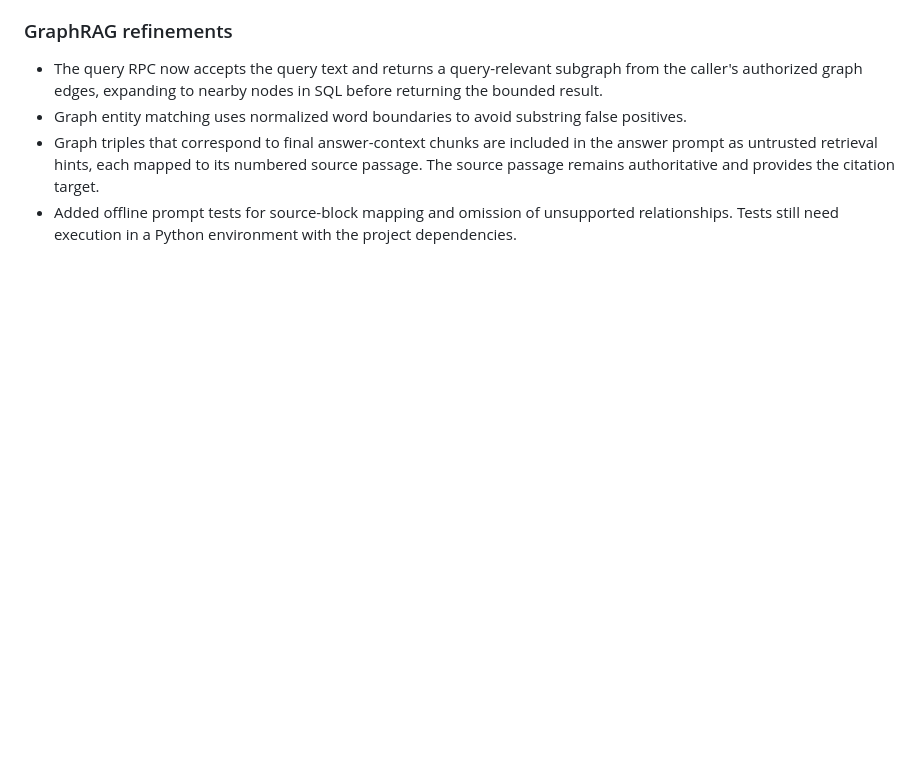
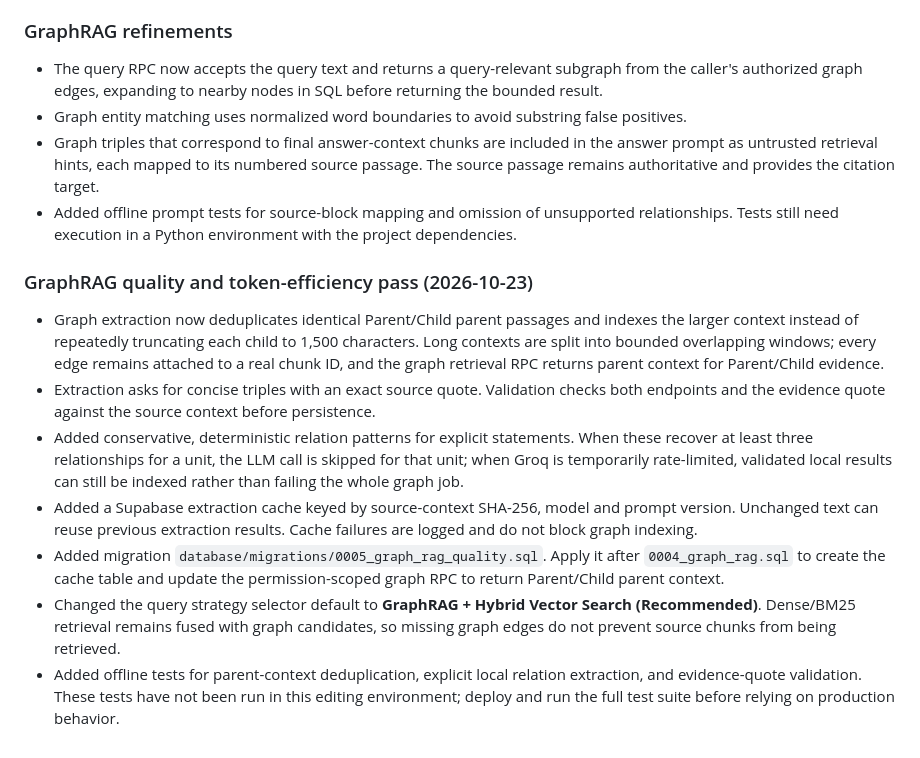
Before and after one commit to AadCode7/Pharma_RAG, a Markdown page: progress.md, the part around the change. GitHub-like rendering; blank space fills up the shorter version.

Commit message:
Document GraphRAG quality and token-efficiency improvements

```diff
--- a/progress.md
+++ b/progress.md
@@ -208,3 +208,14 @@ Same sandbox network limitation as before — no access to huggingface.co, groq.
 - Graph entity matching uses normalized word boundaries to avoid substring false positives.
 - Graph triples that correspond to final answer-context chunks are included in the answer prompt as untrusted retrieval hints, each mapped to its numbered source passage. The source passage remains authoritative and provides the citation target.
 - Added offline prompt tests for source-block mapping and omission of unsupported relationships. Tests still need execution in a Python environment with the project dependencies.
+
+
+### GraphRAG quality and token-efficiency pass (2026-10-23)
+
+- Graph extraction now deduplicates identical Parent/Child parent passages and indexes the larger context instead of repeatedly truncating each child to 1,500 characters. Long contexts are split into bounded overlapping windows; every edge remains attached to a real chunk ID, and the graph retrieval RPC returns parent context for Parent/Child evidence.
+- Extraction asks for concise triples with an exact source quote. Validation checks both endpoints and the evidence quote against the source context before persistence.
+- Added conservative, deterministic relation patterns for explicit statements. When these recover at least three relationships for a unit, the LLM call is skipped for that unit; when Groq is temporarily rate-limited, validated local results can still be indexed rather than failing the whole graph job.
+- Added a Supabase extraction cache keyed by source-context SHA-256, model and prompt version. Unchanged text can reuse previous extraction results. Cache failures are logged and do not block graph indexing.
+- Added migration `database/migrations/0005_graph_rag_quality.sql`. Apply it after `0004_graph_rag.sql` to create the cache table and update the permission-scoped graph RPC to return Parent/Child parent context.
+- Changed the query strategy selector default to **GraphRAG + Hybrid Vector Search (Recommended)**. Dense/BM25 retrieval remains fused with graph candidates, so missing graph edges do not prevent source chunks from being retrieved.
+- Added offline tests for parent-context deduplication, explicit local relation extraction, and evidence-quote validation. These tests have not been run in this editing environment; deploy and run the full test suite before relying on production behavior.
```
